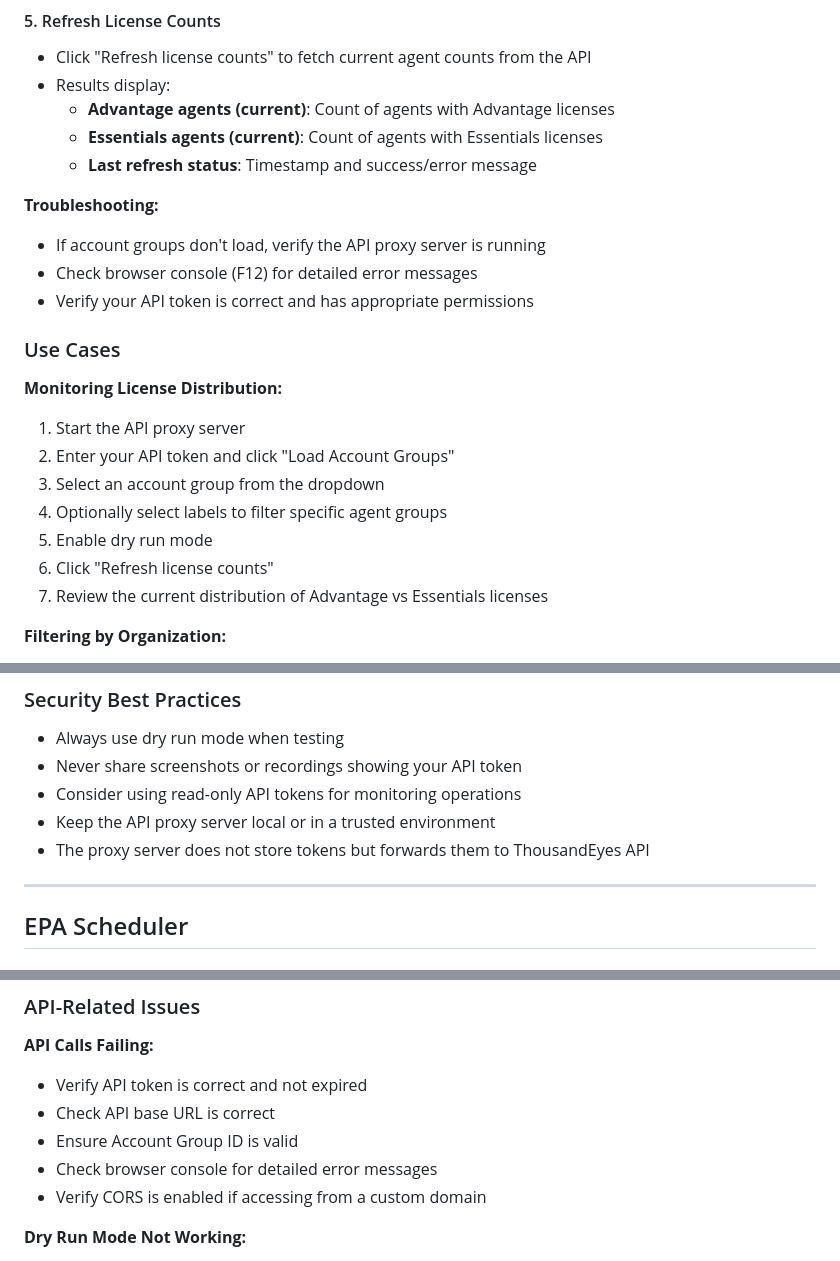
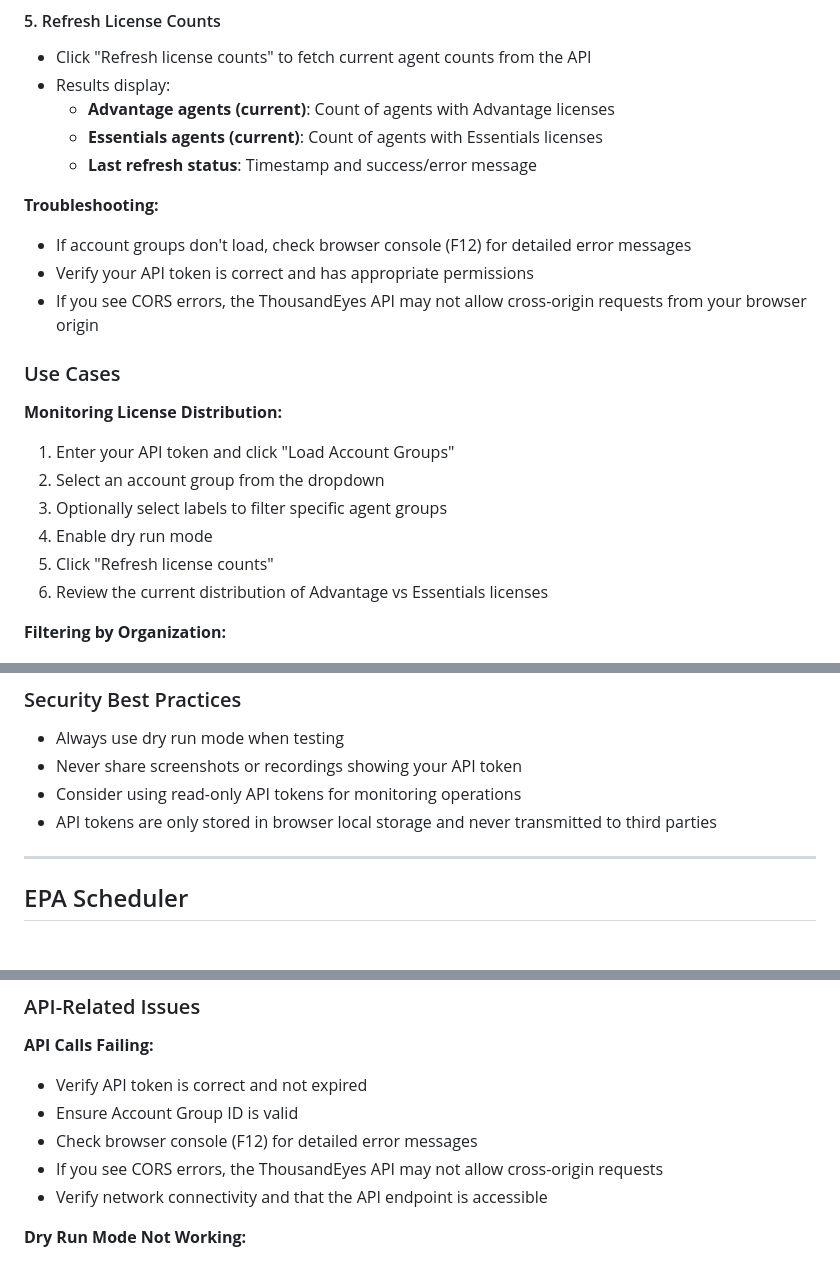
Before and after one commit to sceddy-git/SD-Assurance, a Markdown page: USER_GUIDE.md, 3 parts joined by grey strips. Drawn GitHub-style.

Commit message:
Update documentation to remove proxy references
- Remove all proxy server references from USER_GUIDE.md
- Update troubleshooting section to remove proxy-related steps
- Update security best practices section
- Update API troubleshooting section with CORS information
- Clean up workflow instructions to reflect direct API calls

```diff
--- a/USER_GUIDE.md
+++ b/USER_GUIDE.md
@@ -151,20 +151,19 @@ The EPA Licensing tool allows you to manage and monitor Endpoint Agent licenses
   - **Last refresh status**: Timestamp and success/error message
 
 **Troubleshooting:**
-- If account groups don't load, verify the API proxy server is running
-- Check browser console (F12) for detailed error messages
+- If account groups don't load, check browser console (F12) for detailed error messages
 - Verify your API token is correct and has appropriate permissions
+- If you see CORS errors, the ThousandEyes API may not allow cross-origin requests from your browser origin
 
 ### Use Cases
 
 **Monitoring License Distribution:**
-1. Start the API proxy server
-2. Enter your API token and click "Load Account Groups"
-3. Select an account group from the dropdown
-4. Optionally select labels to filter specific agent groups
-5. Enable dry run mode
-6. Click "Refresh license counts"
-7. Review the current distribution of Advantage vs Essentials licenses
+1. Enter your API token and click "Load Account Groups"
+2. Select an account group from the dropdown
+3. Optionally select labels to filter specific agent groups
+4. Enable dry run mode
+5. Click "Refresh license counts"
+6. Review the current distribution of Advantage vs Essentials licenses
 
 **Filtering by Organization:**
 - Use the account group dropdown to switch between different organizations
@@ -180,8 +179,7 @@ The EPA Licensing tool allows you to manage and monitor Endpoint Agent licenses
 - Always use dry run mode when testing
 - Never share screenshots or recordings showing your API token
 - Consider using read-only API tokens for monitoring operations
-- Keep the API proxy server local or in a trusted environment
-- The proxy server does not store tokens but forwards them to ThousandEyes API
+- API tokens are only stored in browser local storage and never transmitted to third parties
 
 ---
 
@@ -719,10 +717,10 @@ All costs are displayed in your selected currency:
 
 **API Calls Failing:**
 - Verify API token is correct and not expired
-- Check API base URL is correct
 - Ensure Account Group ID is valid
-- Check browser console for detailed error messages
-- Verify CORS is enabled if accessing from a custom domain
+- Check browser console (F12) for detailed error messages
+- If you see CORS errors, the ThousandEyes API may not allow cross-origin requests
+- Verify network connectivity and that the API endpoint is accessible
 
 **Dry Run Mode Not Working:**
 - Dry run mode simulates API calls (no actual changes)
```
